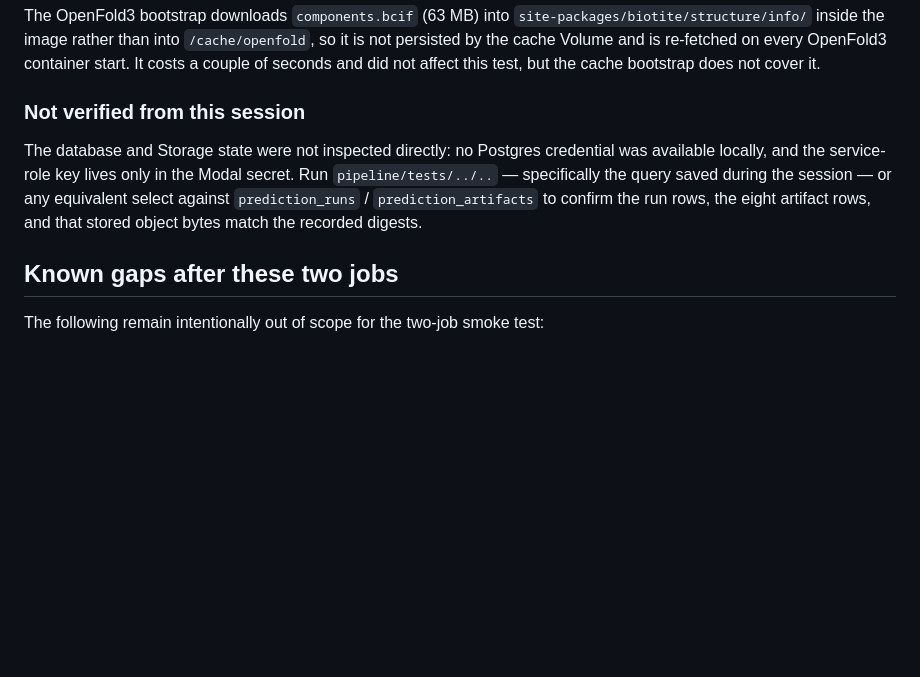
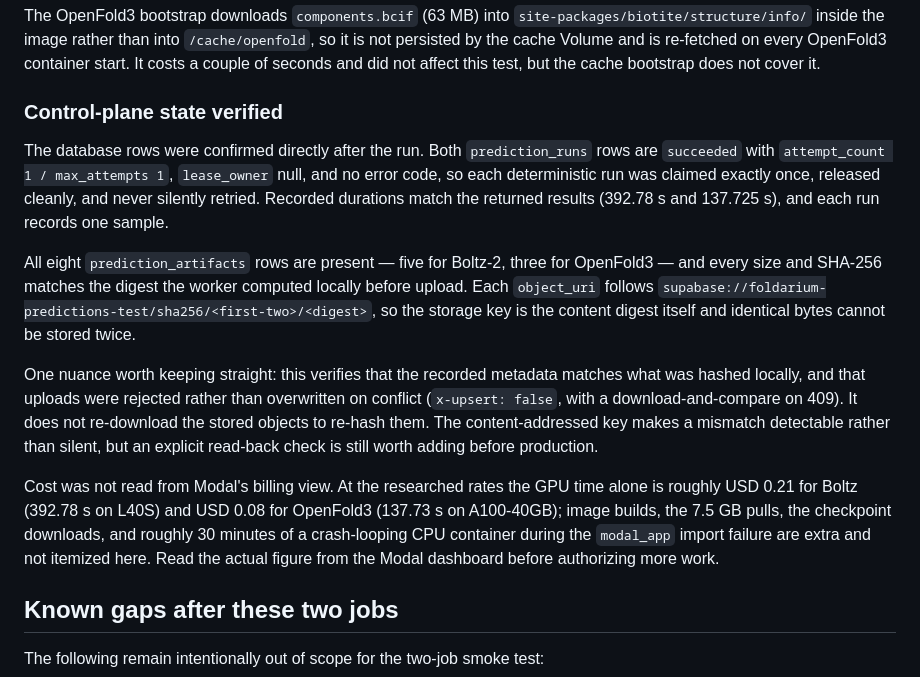
Before and after one commit to rafwiewiora/foldarium, a Markdown page: pipeline/SMOKE_TEST_HANDOFF.md, the part around the change. GitHub-like rendering; blank space fills up the shorter version.

Commit message:
Record verified control-plane state for the smoke test
The run rows and all eight artifact rows were confirmed directly: both runs
succeeded with exactly one attempt and a released lease, and every artifact size
and digest matches what the worker hashed locally before upload.

Notes precisely what this does and does not establish. The stored objects were
not re-downloaded and re-hashed, so a read-back check is still worth adding, and
actual Modal cost has not been read from the billing view.

Co-Authored-By: Claude Opus 5 (1M context) <noreply@anthropic.com>

```diff
--- a/pipeline/SMOKE_TEST_HANDOFF.md
+++ b/pipeline/SMOKE_TEST_HANDOFF.md
@@ -568,14 +568,30 @@ so it is not persisted by the cache Volume and is re-fetched on every OpenFold3
 start. It costs a couple of seconds and did not affect this test, but the cache bootstrap
 does not cover it.
 
-### Not verified from this session
+### Control-plane state verified
 
-The database and Storage state were not inspected directly: no Postgres credential was
-available locally, and the service-role key lives only in the Modal secret. Run
-`pipeline/tests/../..` — specifically the query saved during the session — or any equivalent
-select against `prediction_runs` / `prediction_artifacts` to confirm the run rows, the eight
-artifact rows, and that stored object bytes match the recorded digests.
+The database rows were confirmed directly after the run. Both `prediction_runs` rows are
+`succeeded` with `attempt_count 1 / max_attempts 1`, `lease_owner` null, and no error code,
+so each deterministic run was claimed exactly once, released cleanly, and never silently
+retried. Recorded durations match the returned results (392.78 s and 137.725 s), and each
+run records one sample.
 
+All eight `prediction_artifacts` rows are present — five for Boltz-2, three for OpenFold3 —
+and every size and SHA-256 matches the digest the worker computed locally before upload.
+Each `object_uri` follows `supabase://foldarium-predictions-test/sha256/<first-two>/<digest>`,
+so the storage key is the content digest itself and identical bytes cannot be stored twice.
+
+One nuance worth keeping straight: this verifies that the recorded metadata matches what was
+hashed locally, and that uploads were rejected rather than overwritten on conflict
+(`x-upsert: false`, with a download-and-compare on 409). It does not re-download the stored
+objects to re-hash them. The content-addressed key makes a mismatch detectable rather than
+silent, but an explicit read-back check is still worth adding before production.
+
+Cost was not read from Modal's billing view. At the researched rates the GPU time alone is
+roughly USD 0.21 for Boltz (392.78 s on L40S) and USD 0.08 for OpenFold3 (137.73 s on
+A100-40GB); image builds, the 7.5 GB pulls, the checkpoint downloads, and roughly 30 minutes
+of a crash-looping CPU container during the `modal_app` import failure are extra and not
+itemized here. Read the actual figure from the Modal dashboard before authorizing more work.
 
 ## Known gaps after these two jobs
 
```
